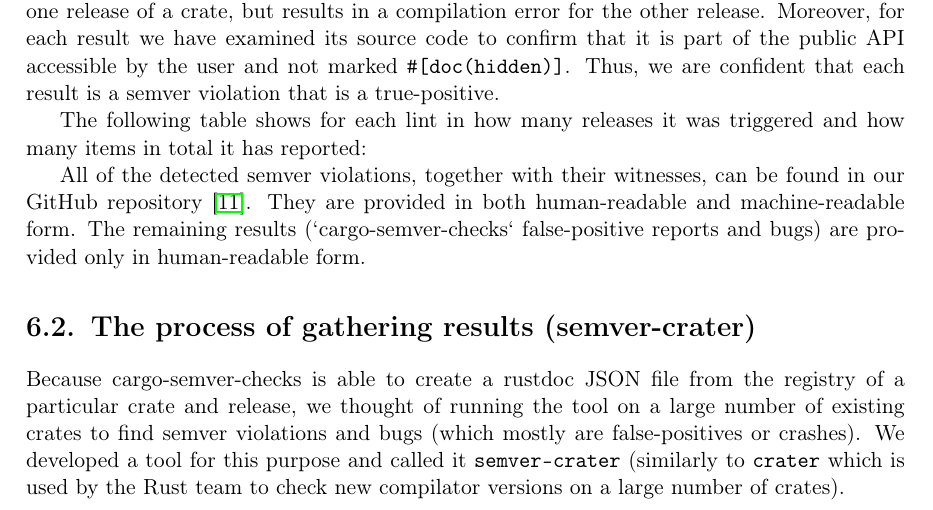
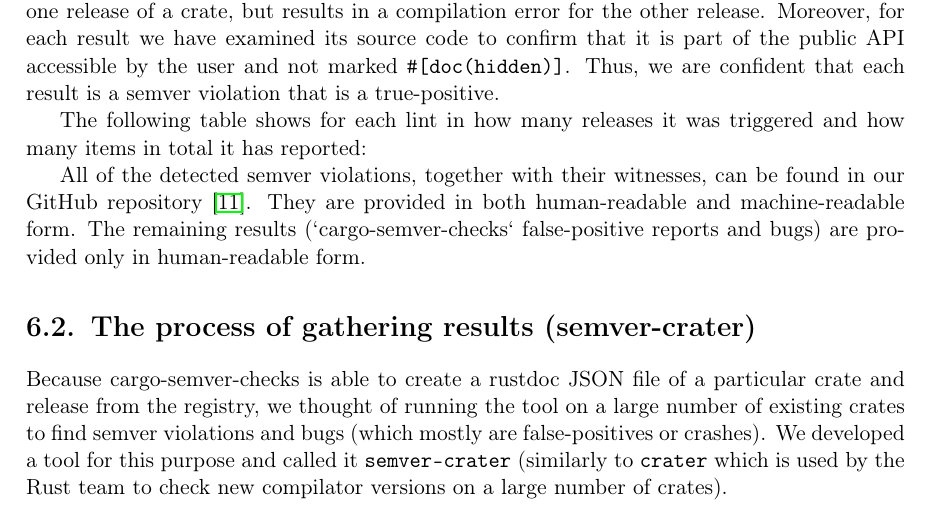
Before and after one commit to tonowak/bachelors-thesis, a LaTeX thesis (thesis-en.tex): part of page 31 of 45, cut so that both start at the same text. Compiled offline with pdfLaTeX.

Commit message:
registry vs crate

```diff
--- a/thesis-en.tex
+++ b/thesis-en.tex
@@ -836,7 +836,7 @@ The remaining results (`cargo-semver-checks` false-positive reports and bugs) ar
 \section{The process of gathering results (semver-crater)}\label{r:section_results_semver_crater}
 
 Because cargo-semver-checks is able to create a rustdoc JSON file
-from the registry of a particular crate and release,
+of a particular crate and release from the registry,
 we thought of running the tool on a large number of existing crates
 to find semver violations and bugs (which mostly are false-positives or crashes).
 We developed a tool for this purpose and called it \texttt{semver-crater}
```
